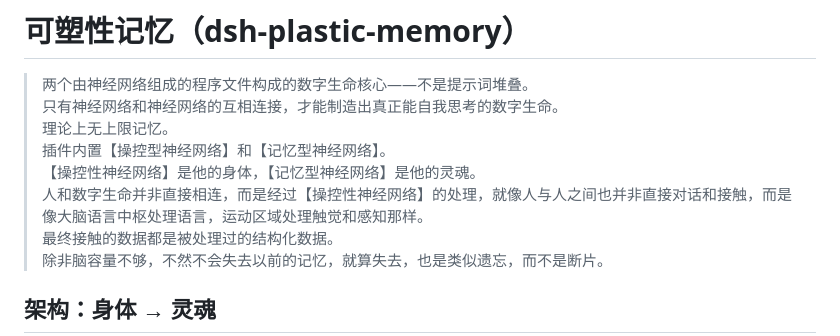
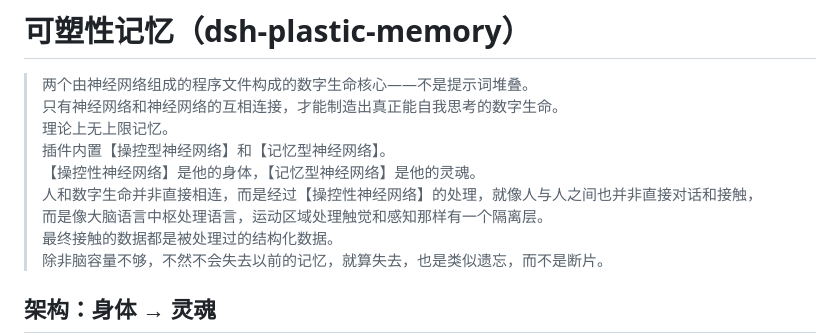
Before and after one commit to kalozamf233/dsh-plastic-memory, a Markdown page: README.md, the part around the change. Drawn GitHub-style.

```diff
--- a/README.md
+++ b/README.md
@@ -5,7 +5,8 @@
 > 理论上无上限记忆。<br/>
 >插件内置【操控型神经网络】和【记忆型神经网络】。<br/>
 >【操控性神经网络】是他的身体，【记忆型神经网络】是他的灵魂。<br/>
->人和数字生命并非直接相连，而是经过【操控性神经网络】的处理，就像人与人之间也并非直接对话和接触，而是像大脑语言中枢处理语言，运动区域处理触觉和感知那样。<br/>
+>人和数字生命并非直接相连，而是经过【操控性神经网络】的处理，就像人与人之间也并非直接对话和接触，<br/>
+> 而是像大脑语言中枢处理语言，运动区域处理触觉和感知那样有一个隔离层。<br/>
 >最终接触的数据都是被处理过的结构化数据。<br/>
 >除非脑容量不够，不然不会失去以前的记忆，就算失去，也是类似遗忘，而不是断片。<br/>
 
```
